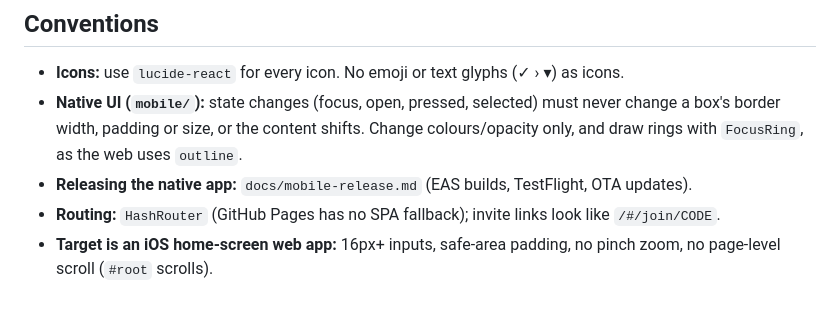
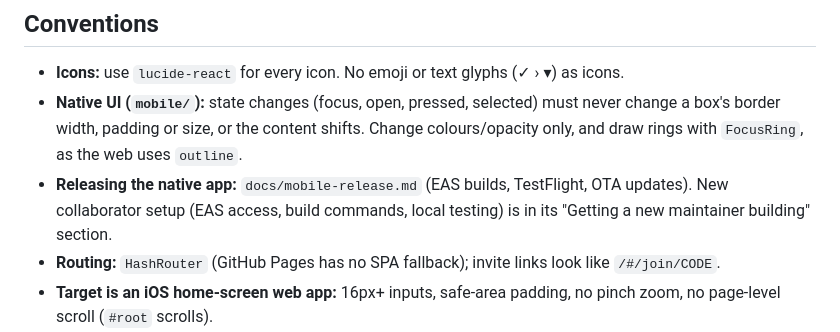
Before and after one commit to Liam-Highducheck/legity-league, a Markdown page: CLAUDE.md, the part around the change. Drawn GitHub-style; blank space fills up the shorter version.

```diff
--- a/CLAUDE.md
+++ b/CLAUDE.md
@@ -6,7 +6,7 @@ Personal project: a sleep league for friends. Supabase + Vite/React PWA on GitHu
 - **Icons:** use `lucide-react` for every icon. No emoji or text glyphs (✓ › ▾) as icons.
 - **Native UI (`mobile/`):** state changes (focus, open, pressed, selected) must never change a box's border width, padding or
   size, or the content shifts. Change colours/opacity only, and draw rings with `FocusRing`, as the web uses `outline`.
-- **Releasing the native app:** `docs/mobile-release.md` (EAS builds, TestFlight, OTA updates).
+- **Releasing the native app:** `docs/mobile-release.md` (EAS builds, TestFlight, OTA updates). New collaborator setup (EAS access, build commands, local testing) is in its "Getting a new maintainer building" section.
 - **Routing:** `HashRouter` (GitHub Pages has no SPA fallback); invite links look like `/#/join/CODE`.
 - **Target is an iOS home-screen web app:** 16px+ inputs, safe-area padding, no pinch zoom, no page-level scroll (`#root` scrolls).
 - **Schema changes** go in new files in `supabase/migrations/` (naming below), applied with `supabase db push`. Regenerate types with
```
Also changed, not shown: docs/mobile-release.md (+33 -0 lines).
